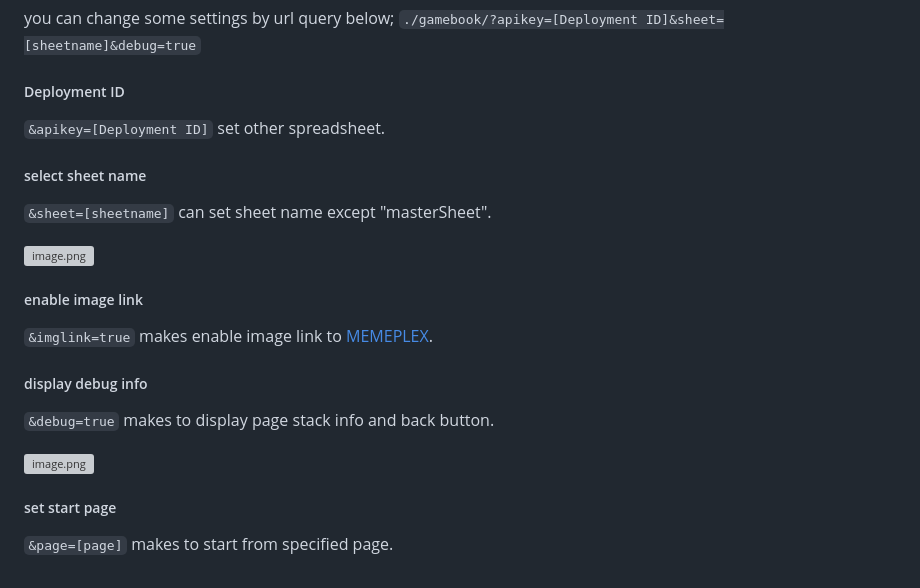
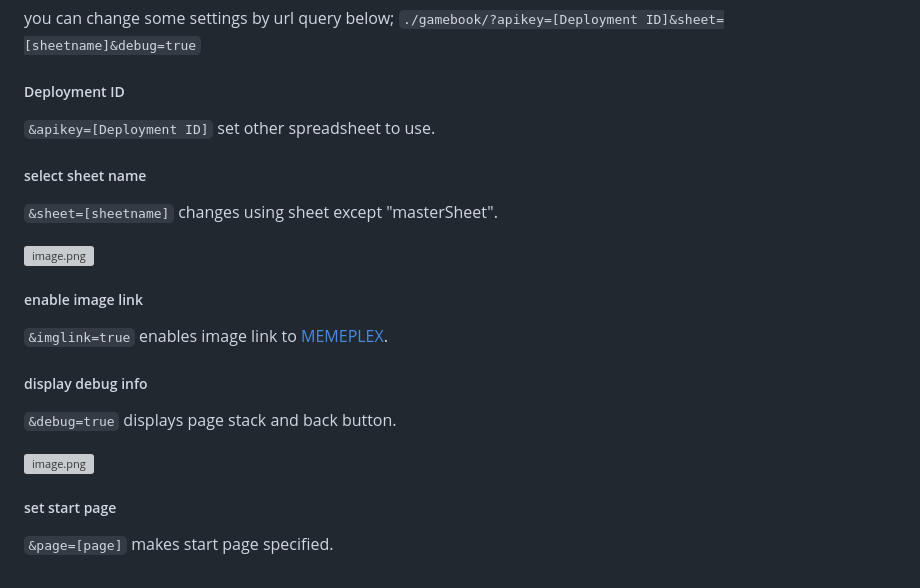
Before and after one commit to misawa2048/Gamebook_GGJ, a Markdown page: README.md, the part around the change. Rendered like a GitHub page; grey boxes are pictures that could not be loaded.

````diff
--- a/README.md
+++ b/README.md
@@ -103,20 +103,20 @@ you can change some settings by url query below;
 ```./gamebook/?apikey=[Deployment ID]&sheet=[sheetname]&debug=true```
 
 ##### Deployment ID
-```&apikey=[Deployment ID]``` set other spreadsheet.
+```&apikey=[Deployment ID]``` set other spreadsheet to use.
 
 ##### select sheet name
-```&sheet=[sheetname]``` can set sheet name except "masterSheet".
+```&sheet=[sheetname]``` changes using sheet except "masterSheet".
 
 ![image.png](https://qiita-image-store.s3.ap-northeast-1.amazonaws.com/0/59911/1733fe3d-6ef2-51c3-1bab-82d822da8d3a.png)
 
 ##### enable image link
-```&imglink=true``` makes enable image link to [MEMEPLEX](https://memeplex.app/).
+```&imglink=true``` enables image link to [MEMEPLEX](https://memeplex.app/).
 
 ##### display debug info
-```&debug=true``` makes to display page stack info and back button.
+```&debug=true``` displays page stack and back button.
 
 ![image.png](https://qiita-image-store.s3.ap-northeast-1.amazonaws.com/0/59911/5547f6c1-efce-4712-5db4-b92046832b14.png)
 
 ##### set start page
-```&page=[page]``` makes to start from specified page.
+```&page=[page]``` makes start page specified.
````
